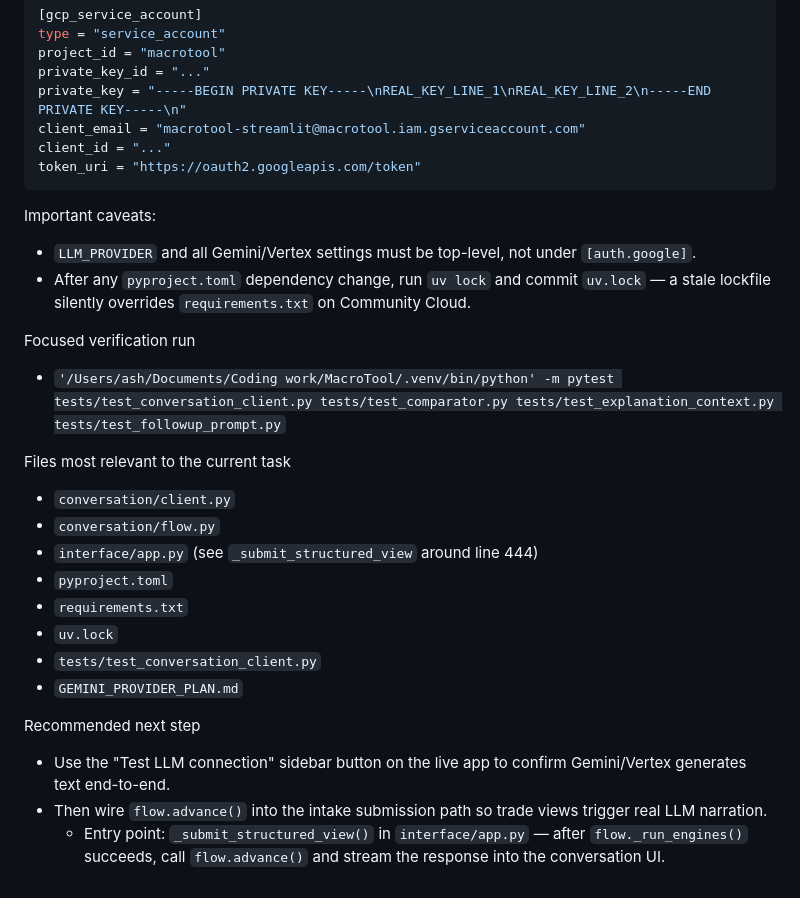
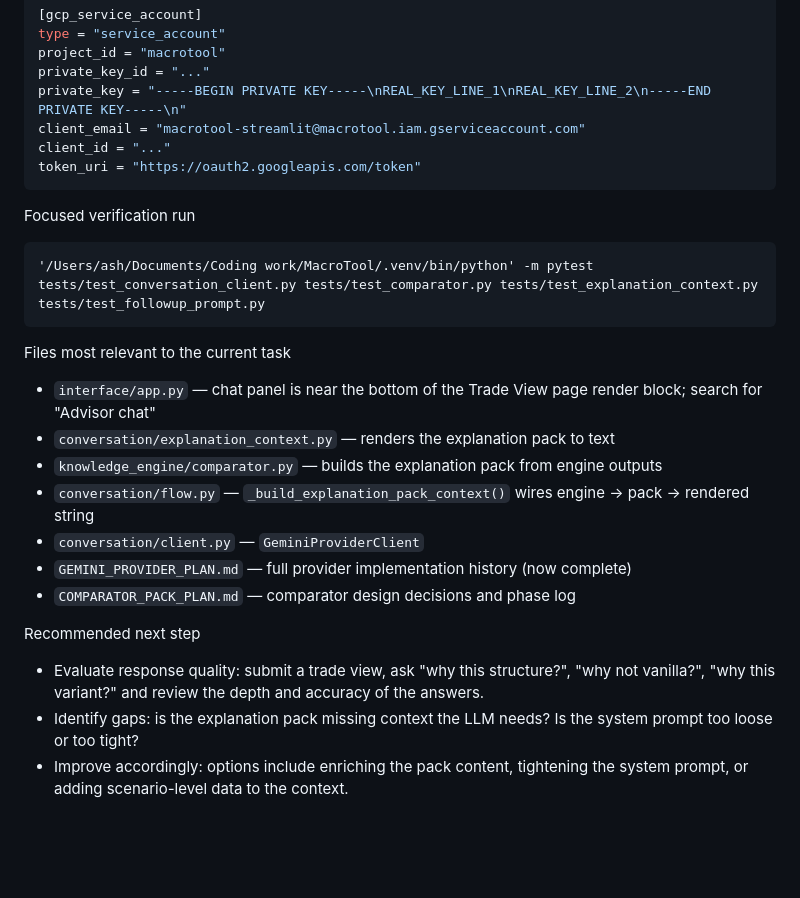
Before and after one commit to ash847/macrotool, a Markdown page: CODEX_HANDOFF.md, the part around one of its changes. GitHub-like rendering; blank space fills up the shorter version.

````diff
--- a/CODEX_HANDOFF.md
+++ b/CODEX_HANDOFF.md
@@ -66,28 +76,24 @@ client_id = "..."
 token_uri = "https://oauth2.googleapis.com/token"
 ```
 
-Important caveats:
-
-- `LLM_PROVIDER` and all Gemini/Vertex settings must be top-level, not under `[auth.google]`.
-- After any `pyproject.toml` dependency change, run `uv lock` and commit `uv.lock` — a stale lockfile silently overrides `requirements.txt` on Community Cloud.
-
 Focused verification run
 
-- `'/Users/ash/Documents/Coding work/MacroTool/.venv/bin/python' -m pytest tests/test_conversation_client.py tests/test_comparator.py tests/test_explanation_context.py tests/test_followup_prompt.py`
+```
+'/Users/ash/Documents/Coding work/MacroTool/.venv/bin/python' -m pytest tests/test_conversation_client.py tests/test_comparator.py tests/test_explanation_context.py tests/test_followup_prompt.py
+```
 
 Files most relevant to the current task
 
-- `conversation/client.py`
-- `conversation/flow.py`
-- `interface/app.py` (see `_submit_structured_view` around line 444)
-- `pyproject.toml`
-- `requirements.txt`
-- `uv.lock`
-- `tests/test_conversation_client.py`
-- `GEMINI_PROVIDER_PLAN.md`
+- `interface/app.py` — chat panel is near the bottom of the Trade View page render block; search for "Advisor chat"
+- `conversation/explanation_context.py` — renders the explanation pack to text
+- `knowledge_engine/comparator.py` — builds the explanation pack from engine outputs
+- `conversation/flow.py` — `_build_explanation_pack_context()` wires engine → pack → rendered string
+- `conversation/client.py` — `GeminiProviderClient`
+- `GEMINI_PROVIDER_PLAN.md` — full provider implementation history (now complete)
+- `COMPARATOR_PACK_PLAN.md` — comparator design decisions and phase log
 
 Recommended next step
 
-- Use the "Test LLM connection" sidebar button on the live app to confirm Gemini/Vertex generates text end-to-end.
-- Then wire `flow.advance()` into the intake submission path so trade views trigger real LLM narration.
-  - Entry point: `_submit_structured_view()` in `interface/app.py` — after `flow._run_engines()` succeeds, call `flow.advance()` and stream the response into the conversation UI.
+- Evaluate response quality: submit a trade view, ask "why this structure?", "why not vanilla?", "why this variant?" and review the depth and accuracy of the answers.
+- Identify gaps: is the explanation pack missing context the LLM needs? Is the system prompt too loose or too tight?
+- Improve accordingly: options include enriching the pack content, tightening the system prompt, or adding scenario-level data to the context.
````
Also changed, not shown: other parts of CODEX_HANDOFF.md (+34 -24 lines), GEMINI_PROVIDER_PLAN.md (+30 -0 lines).
